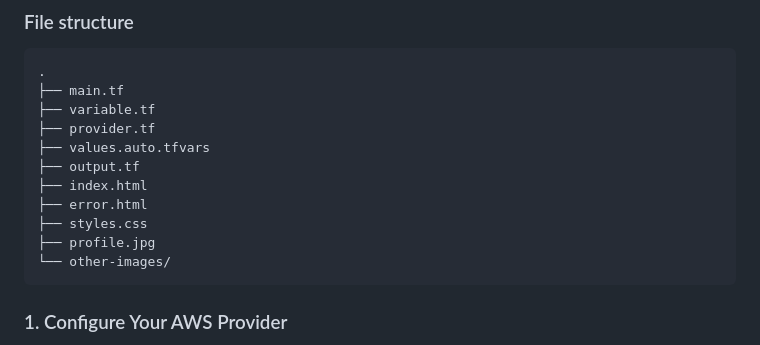
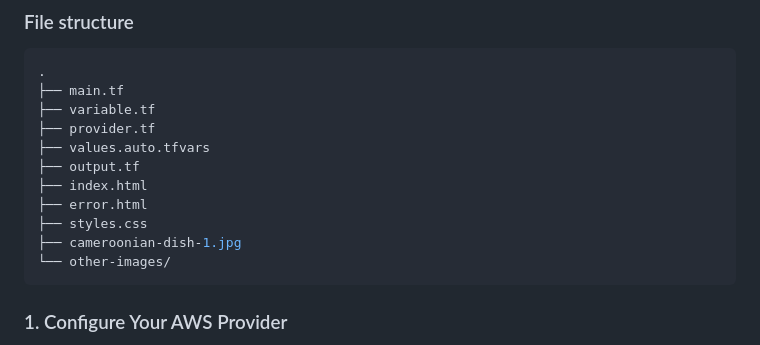
Before and after one commit to ARREYETTA14/Terraform_Static_website_Host, a Markdown page: README.md, the part around the change. GitHub-like rendering.

````diff
--- a/README.md
+++ b/README.md
@@ -29,7 +29,7 @@ A working `index.html`, `error.html`, `styles.css`, and some images in your proj
 ├── index.html
 ├── error.html
 ├── styles.css
-├── profile.jpg
+├── cameroonian-dish-1.jpg
 └── other-images/
 ```
 ### 1. Configure Your AWS Provider
````
